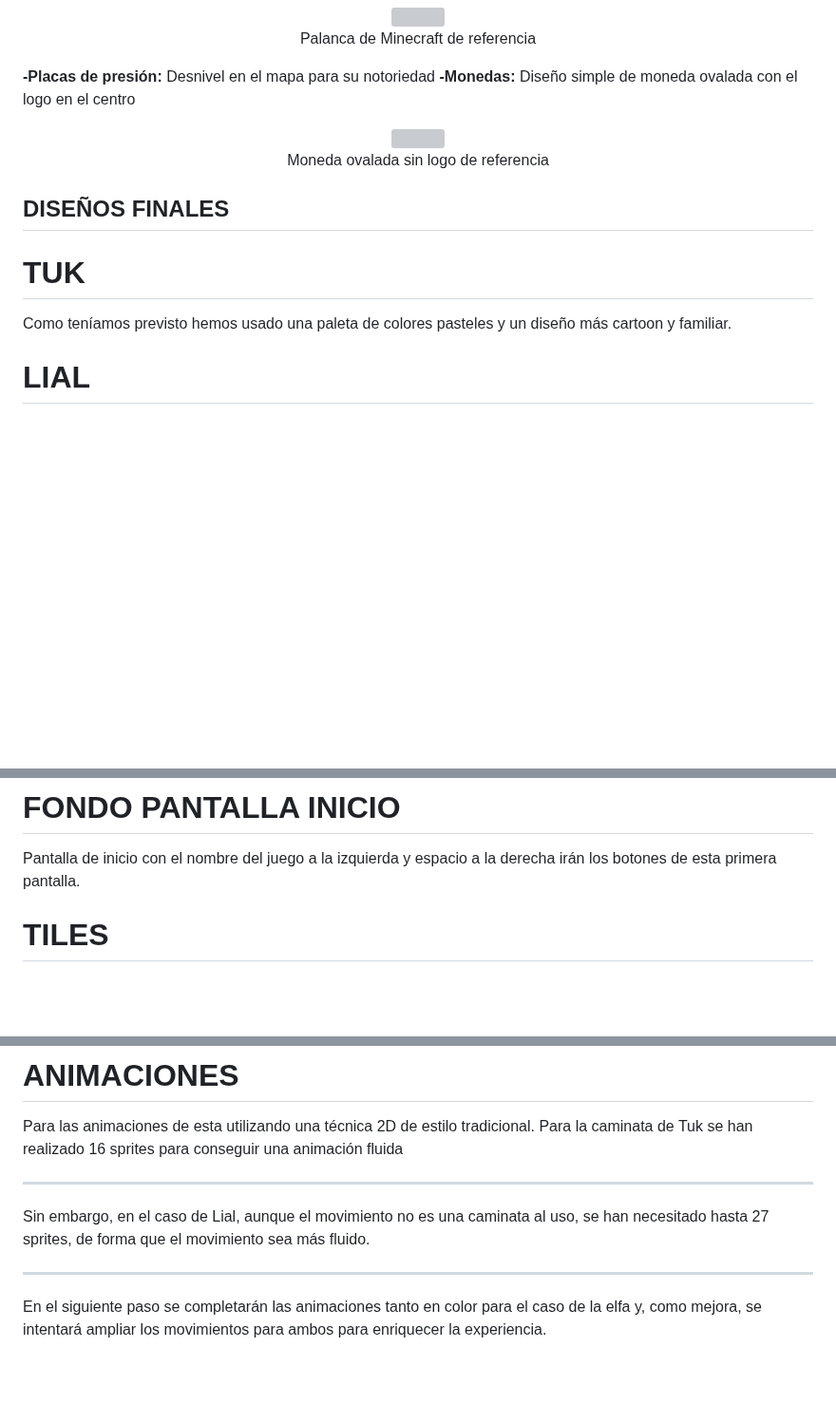
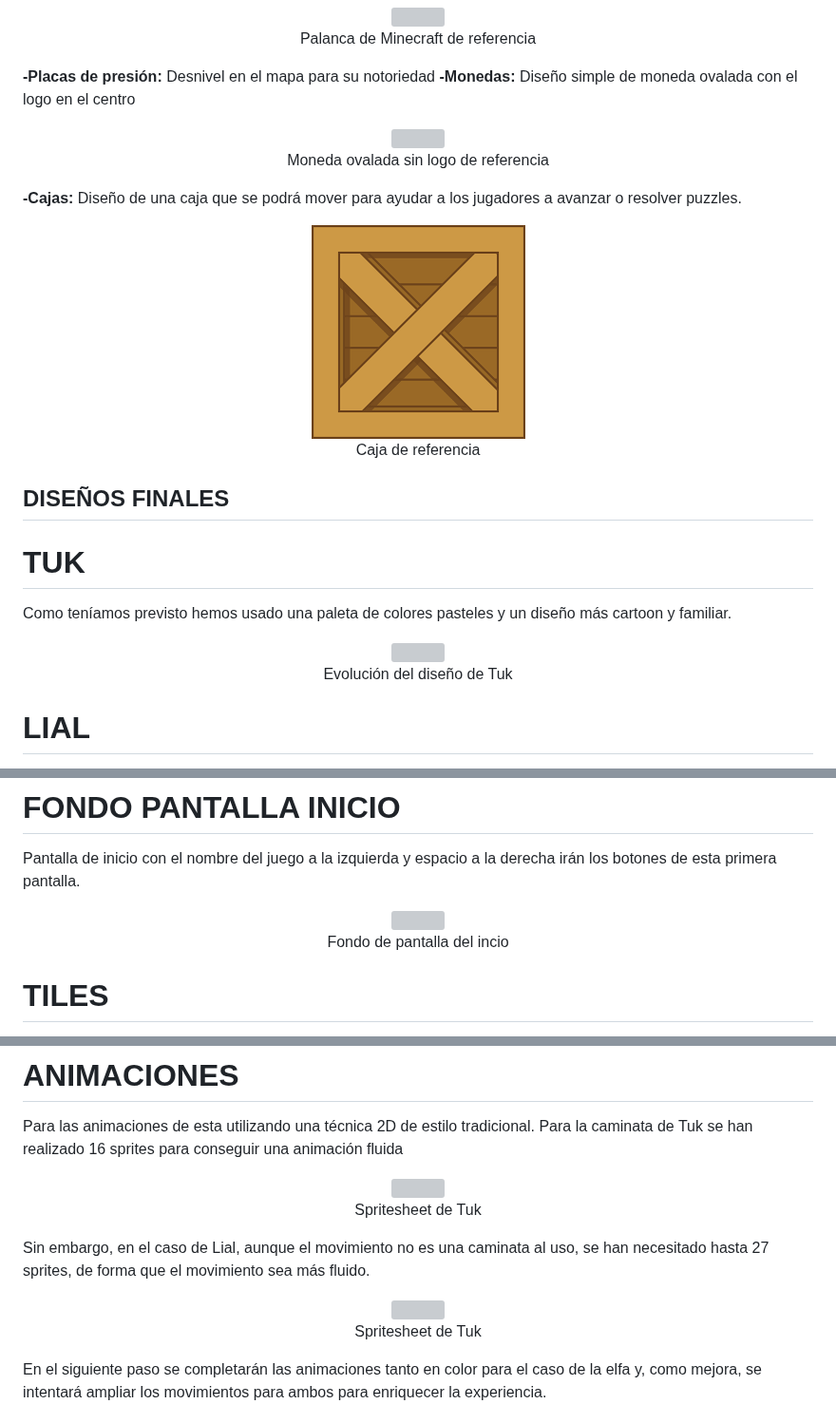
Before and after one commit to carlosmartinhernandez79/juegos_en_red, a Markdown page: README.md, 3 parts joined by grey strips. Shown at 95% size. Rendered like a GitHub page; blank space fills up the shorter version; grey boxes are pictures that could not be loaded.

```diff
--- a/README.md
+++ b/README.md
@@ -262,15 +262,38 @@ A parte de las trampas a lo largo del nivel habrá diversos objetos con los que
 <br>
 </p>
 
+**-Cajas:** Diseño de una caja que se podrá mover para ayudar a los jugadores a avanzar o resolver puzzles.
+
+ <p align="center">
+  <img src="ImagesJS/caja.png" />
+<br>
+	Caja de referencia
+<br>
+</p>
+
 ## DISEÑOS FINALES
 # TUK
 Como teníamos previsto hemos usado una paleta de colores pasteles y un diseño más cartoon y familiar.
+ <p align="center">
+  <img src="Imagenes/GnomoEvolution.png" />
+<br>
+	 Evolución del diseño de Tuk
+<br>
+</p>
+
 # LIAL
 Por otra parte el diseño de Lial se ve algo más realista, pero se mantiene esa estética familiar y colores pasteles al igual que en su compañero.
 # BOTONES BASE
 Los botones han sido desarrollados vectorialmente para poder modificar su tamaño sin ningún problema para cada interfaz. A la izquierda aparece el botón que no está siendo pulsado y a la derecha el botón una vez se pone el cursor encima.
 # FONDO PANTALLA INICIO
 Pantalla de inicio con el nombre del juego a la izquierda y espacio a la derecha irán los botones de esta primera pantalla.
+<p align="center">
+  <img src="ImagesJS/Pantallas/Fondo_Pantalla_Principal_nublado.jpg" />
+<br>
+	Fondo de pantalla del incio
+<br>
+</p>
+
 # TILES
 Esta paleta de tiles está cogida de Itch.io, y es de dominio público. Por ello, y para adaptarlo mejor a nuestro juego, la hemos retocado, de tal forma que tenga mayor apariencia de mazmorra.
 
@@ -285,12 +340,21 @@ Los principales objetos interactuables que se implementaran en el juego y se han
 
 # ANIMACIONES
 Para las animaciones de esta utilizando una técnica 2D de estilo tradicional.  Para la caminata de Tuk se han realizado 16 sprites para conseguir una animación fluida
-
----
+<p align="center">
+  <img src="https://github.com/carlosmartinhernandez79/juegos_en_red/assets/100692817/f2a6a101-6769-4179-9a62-bc26ddc88d38" />
+<br>
+	Spritesheet de Tuk
+<br>
+</p>
 
 Sin embargo,  en el caso de Lial, aunque el movimiento no es una caminata al uso, se han necesitado hasta 27 sprites, de forma que el movimiento sea más fluido.
 
----
+<p align="center">
+  <img src="https://github.com/carlosmartinhernandez79/juegos_en_red/assets/100692817/f2a6a101-6769-4179-9a62-bc26ddc88d38" />
+<br>
+	Spritesheet de Tuk
+<br>
+</p>
 
 En el siguiente paso se completarán las animaciones tanto en color para el caso de la elfa y, como mejora, se intentará ampliar los movimientos para ambos para enriquecer la experiencia.
 
```
Also changed, not shown: other parts of README.md (+35 -3 lines).
